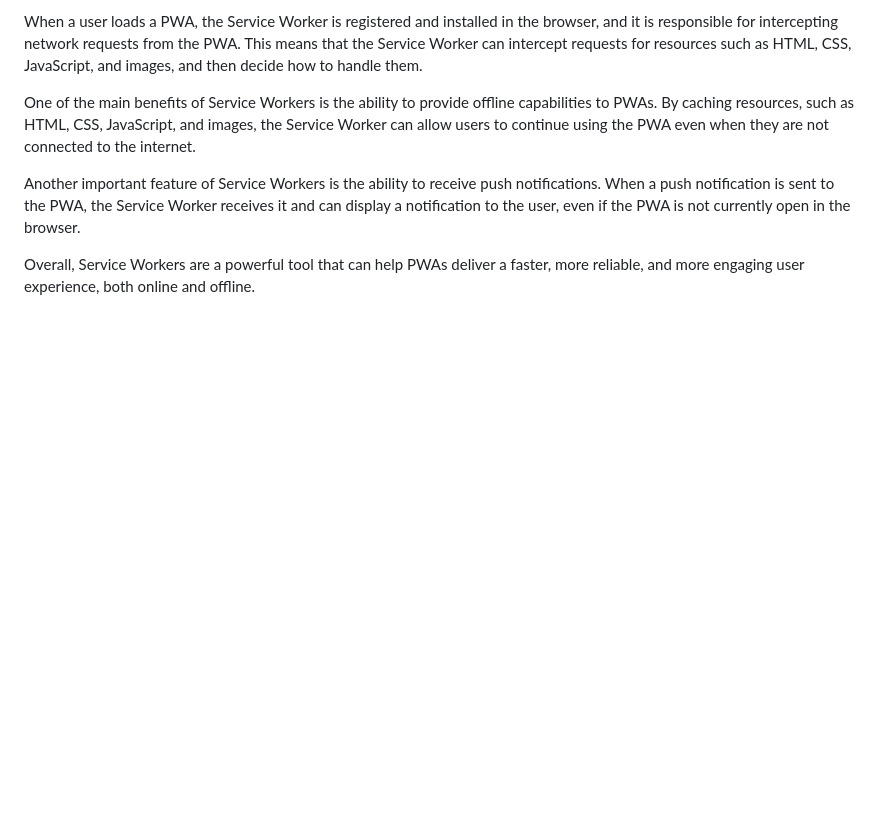
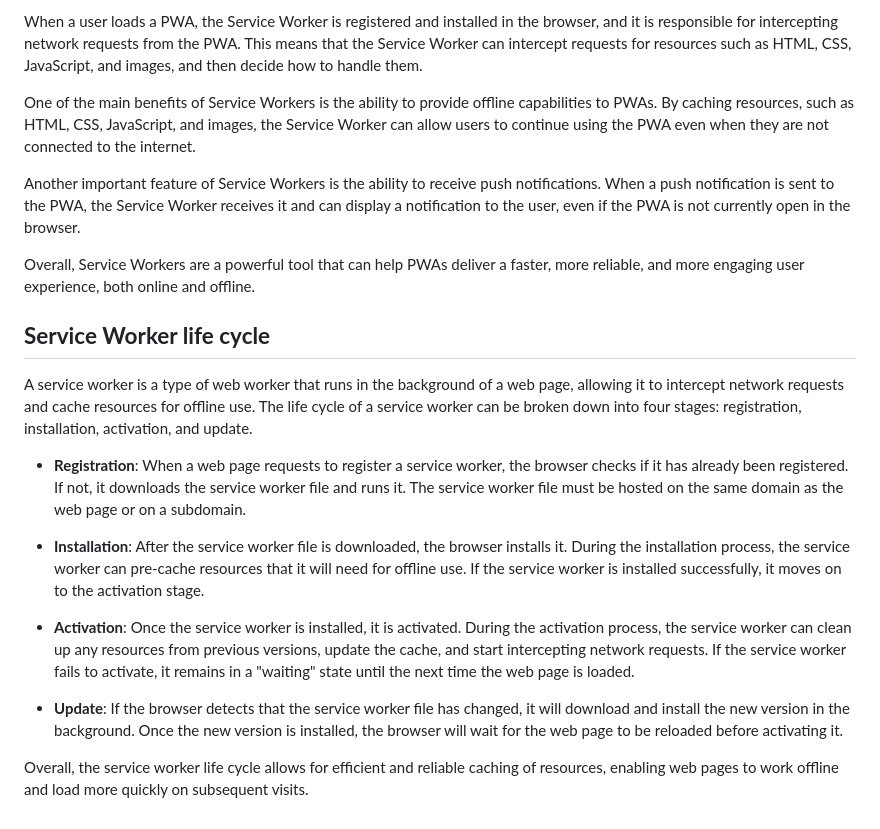
Before and after one commit to Hossein-Haghshenas/pwa-tut, a Markdown page: README.md, the part around the change. Drawn GitHub-style; blank space fills up the shorter version.

Commit message:
Update readme file : service worker life cycle

```diff
--- a/README.md
+++ b/README.md
@@ -37,3 +37,21 @@ One of the main benefits of Service Workers is the ability to provide offline ca
 Another important feature of Service Workers is the ability to receive push notifications. When a push notification is sent to the PWA, the Service Worker receives it and can display a notification to the user, even if the PWA is not currently open in the browser.
 
 Overall, Service Workers are a powerful tool that can help PWAs deliver a faster, more reliable, and more engaging user experience, both online and offline.
+
+## **Service Worker life cycle**
+
+A service worker is a type of web worker that runs in the background of a web page, allowing it to intercept network requests and cache resources for offline use. The life cycle of a service worker can be broken down into four stages: registration, installation, activation, and update.
+
+- **Registration**:
+  When a web page requests to register a service worker, the browser checks if it has already been registered. If not, it downloads the service worker file and runs it. The service worker file must be hosted on the same domain as the web page or on a subdomain.
+
+- **Installation**:
+  After the service worker file is downloaded, the browser installs it. During the installation process, the service worker can pre-cache resources that it will need for offline use. If the service worker is installed successfully, it moves on to the activation stage.
+
+- **Activation**:
+  Once the service worker is installed, it is activated. During the activation process, the service worker can clean up any resources from previous versions, update the cache, and start intercepting network requests. If the service worker fails to activate, it remains in a "waiting" state until the next time the web page is loaded.
+
+- **Update**:
+  If the browser detects that the service worker file has changed, it will download and install the new version in the background. Once the new version is installed, the browser will wait for the web page to be reloaded before activating it.
+
+Overall, the service worker life cycle allows for efficient and reliable caching of resources, enabling web pages to work offline and load more quickly on subsequent visits.
```
